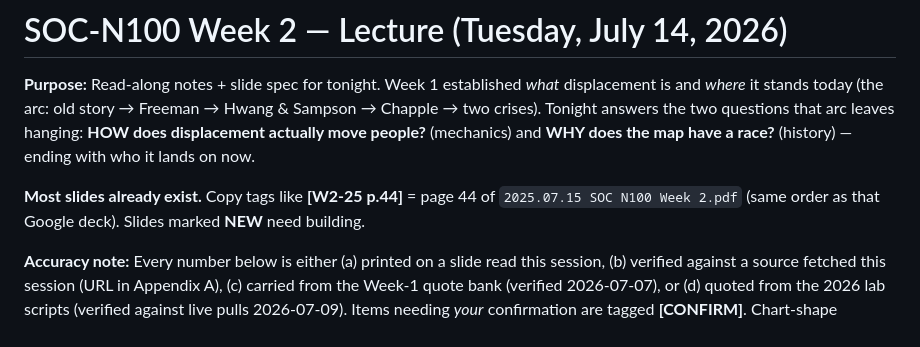
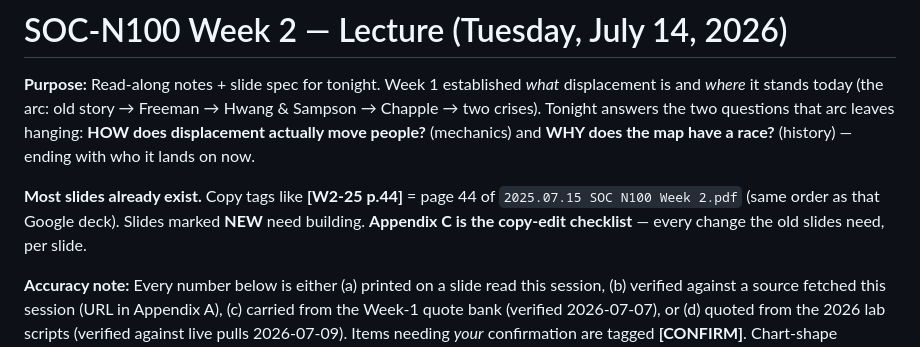
Before and after one commit to evictionresearch/SOC-N100-Housing-Precarity-2026, a Markdown page: week2_lecture_2026.md, the part around one of its changes. Drawn GitHub-style.

```diff
--- a/week2_lecture_2026.md
+++ b/week2_lecture_2026.md
@@ -7,7 +7,8 @@ crises). Tonight answers the two questions that arc leaves hanging:
 **WHY does the map have a race?** (history) — ending with who it lands on now.
 
 **Most slides already exist.** Copy tags like **[W2-25 p.44]** = page 44 of
-`2025.07.15 SOC N100 Week 2.pdf` (same order as that Google deck). Slides marked **NEW** need building.
+`2025.07.15 SOC N100 Week 2.pdf` (same order as that Google deck). Slides marked **NEW** need
+building. **Appendix C is the copy-edit checklist** — every change the old slides need, per slide.
 
 **Accuracy note:** Every number below is either (a) printed on a slide read this session,
 (b) verified against a source fetched this session (URL in Appendix A), (c) carried from the
```
Also changed, not shown: other parts of week2_lecture_2026.md (+55 -1 lines).
